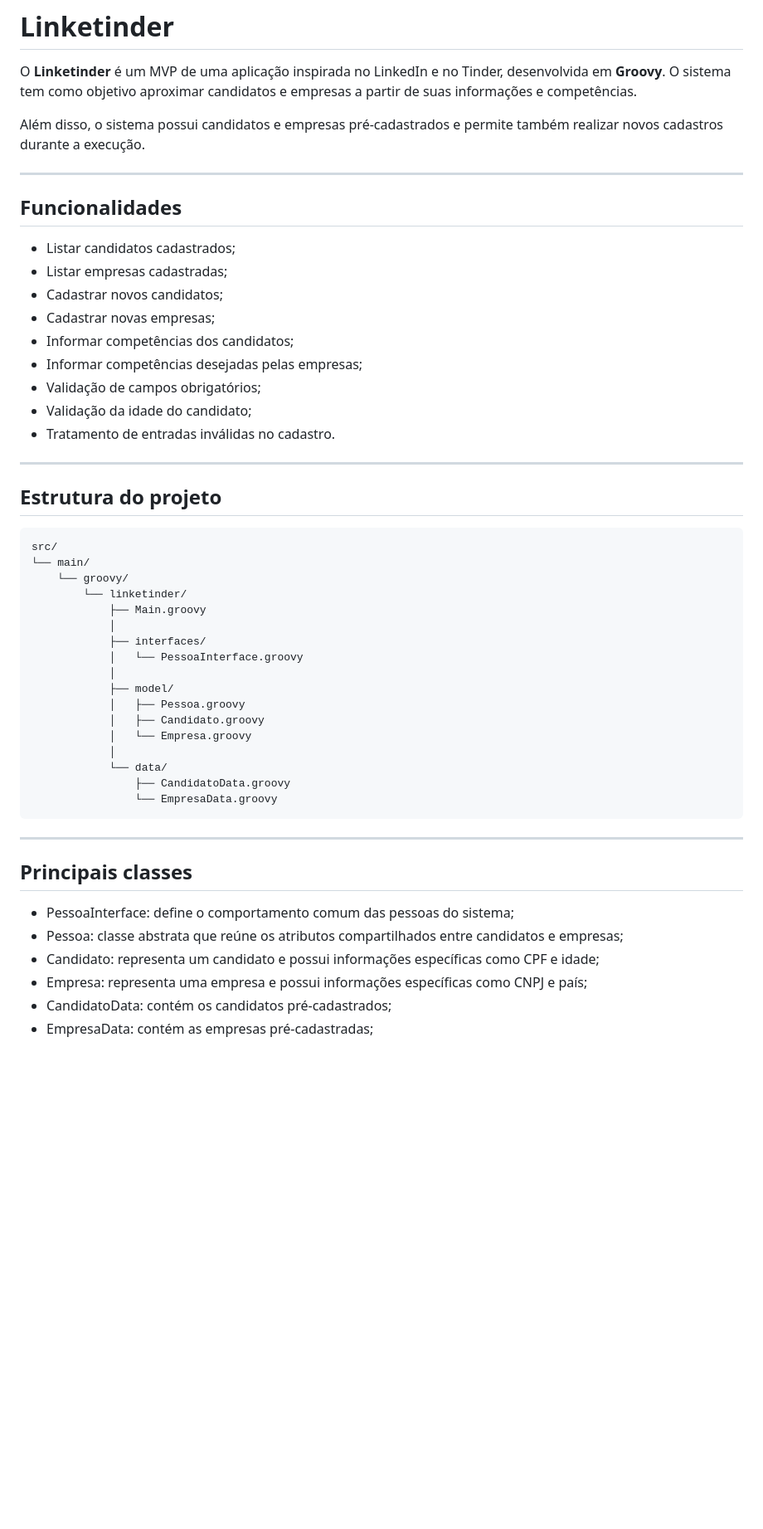
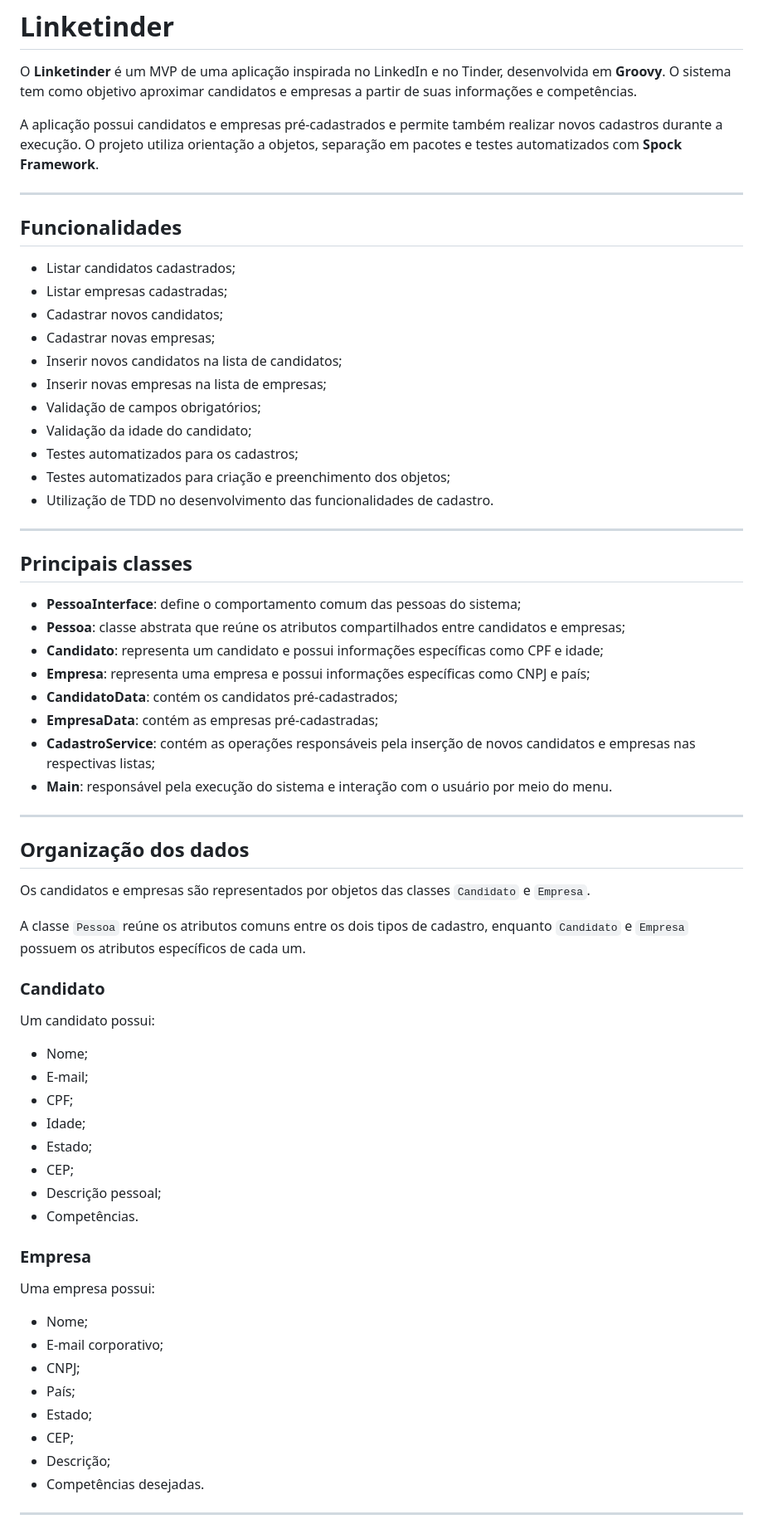
Before and after one commit to rafasavaris/Linketinder-Project, a Markdown page: README.MD, the part around one of its changes. Shown at 83% size. Drawn GitHub-style; blank space fills up the shorter version.

Commit message:
docs: atualização do README.md para as novas funcionalidades

````diff
--- a/README.MD
+++ b/README.MD
@@ -2,7 +2,7 @@
 
 O **Linketinder** é um MVP de uma aplicação inspirada no LinkedIn e no Tinder, desenvolvida em **Groovy**. O sistema tem como objetivo aproximar candidatos e empresas a partir de suas informações e competências.
 
-Além disso, o sistema possui candidatos e empresas pré-cadastrados e permite também realizar novos cadastros durante a execução.
+A aplicação possui candidatos e empresas pré-cadastrados e permite também realizar novos cadastros durante a execução. O projeto utiliza orientação a objetos, separação em pacotes e testes automatizados com **Spock Framework**.
 
 ---
 
@@ -12,43 +12,60 @@ Além disso, o sistema possui candidatos e empresas pré-cadastrados e permite t
 - Listar empresas cadastradas;
 - Cadastrar novos candidatos;
 - Cadastrar novas empresas;
-- Informar competências dos candidatos;
-- Informar competências desejadas pelas empresas;
+- Inserir novos candidatos na lista de candidatos;
+- Inserir novas empresas na lista de empresas;
 - Validação de campos obrigatórios;
 - Validação da idade do candidato;
-- Tratamento de entradas inválidas no cadastro.
-
----
-
-## Estrutura do projeto
-
-```text
-src/
-└── main/
-    └── groovy/
-        └── linketinder/
-            ├── Main.groovy
-            │
-            ├── interfaces/
-            │   └── PessoaInterface.groovy
-            │
-            ├── model/
-            │   ├── Pessoa.groovy
-            │   ├── Candidato.groovy
-            │   └── Empresa.groovy
-            │
-            └── data/
-                ├── CandidatoData.groovy
-                └── EmpresaData.groovy
-```
+- Testes automatizados para os cadastros;
+- Testes automatizados para criação e preenchimento dos objetos;
+- Utilização de TDD no desenvolvimento das funcionalidades de cadastro.
 
 ---
 
 ## Principais classes
 
-* PessoaInterface: define o comportamento comum das pessoas do sistema;
-* Pessoa: classe abstrata que reúne os atributos compartilhados entre candidatos e empresas;
-* Candidato: representa um candidato e possui informações específicas como CPF e idade;
-* Empresa: representa uma empresa e possui informações específicas como CNPJ e país;
-* CandidatoData: contém os candidatos pré-cadastrados;
-* EmpresaData: contém as empresas pré-cadastradas;
+- **PessoaInterface**: define o comportamento comum das pessoas do sistema;
+- **Pessoa**: classe abstrata que reúne os atributos compartilhados entre candidatos e empresas;
+- **Candidato**: representa um candidato e possui informações específicas como CPF e idade;
+- **Empresa**: representa uma empresa e possui informações específicas como CNPJ e país;
+- **CandidatoData**: contém os candidatos pré-cadastrados;
+- **EmpresaData**: contém as empresas pré-cadastradas;
+- **CadastroService**: contém as operações responsáveis pela inserção de novos candidatos e empresas nas respectivas listas;
+- **Main**: responsável pela execução do sistema e interação com o usuário por meio do menu.
+
+---
+
+## Organização dos dados
+
+Os candidatos e empresas são representados por objetos das classes `Candidato` e `Empresa`.
+
+A classe `Pessoa` reúne os atributos comuns entre os dois tipos de cadastro, enquanto `Candidato` e `Empresa` possuem os atributos específicos de cada um.
+
+### Candidato
+
+Um candidato possui:
+
+- Nome;
+- E-mail;
+- CPF;
+- Idade;
+- Estado;
+- CEP;
+- Descrição pessoal;
+- Competências.
+
+### Empresa
+
+Uma empresa possui:
+
+- Nome;
+- E-mail corporativo;
+- CNPJ;
+- País;
+- Estado;
+- CEP;
+- Descrição;
+- Competências desejadas.
+
+---
+
````
Also changed, not shown: other parts of README.MD (+143 -13 lines).
